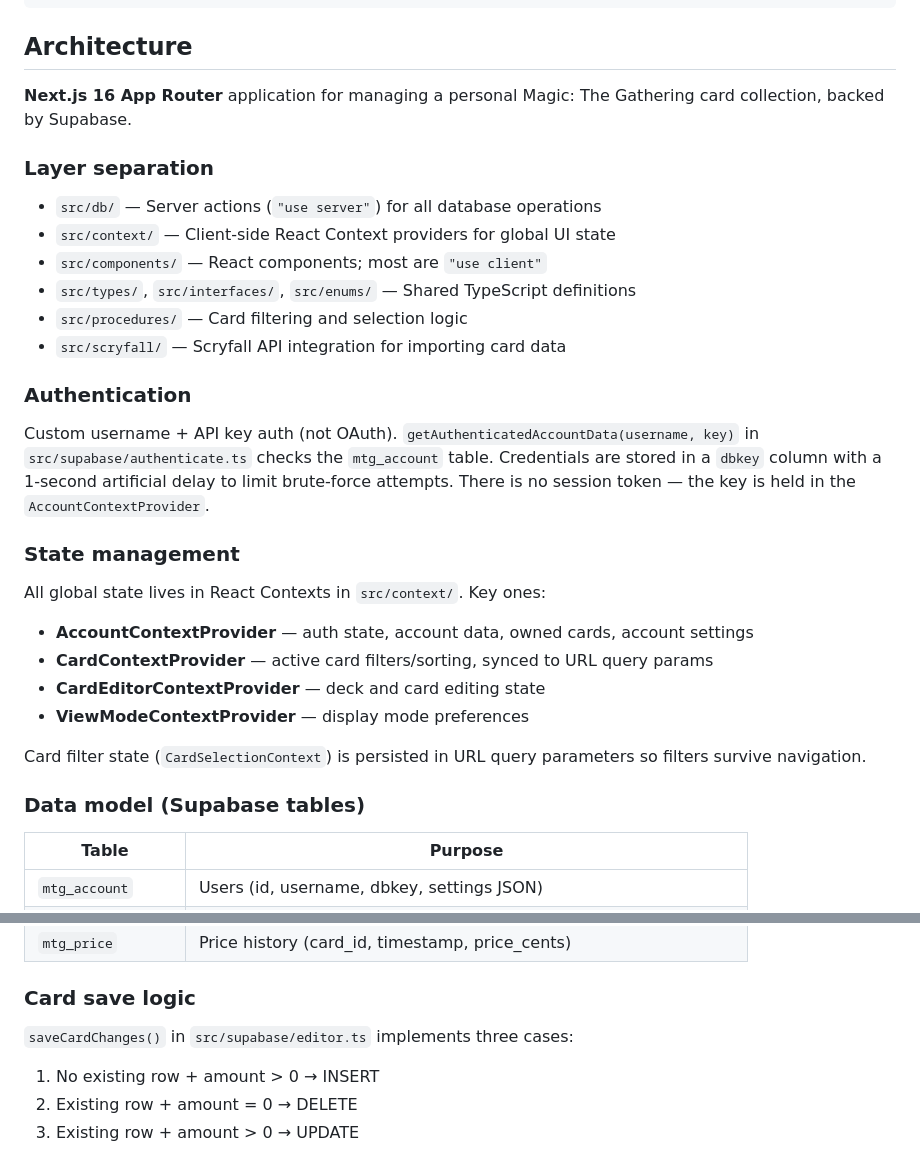
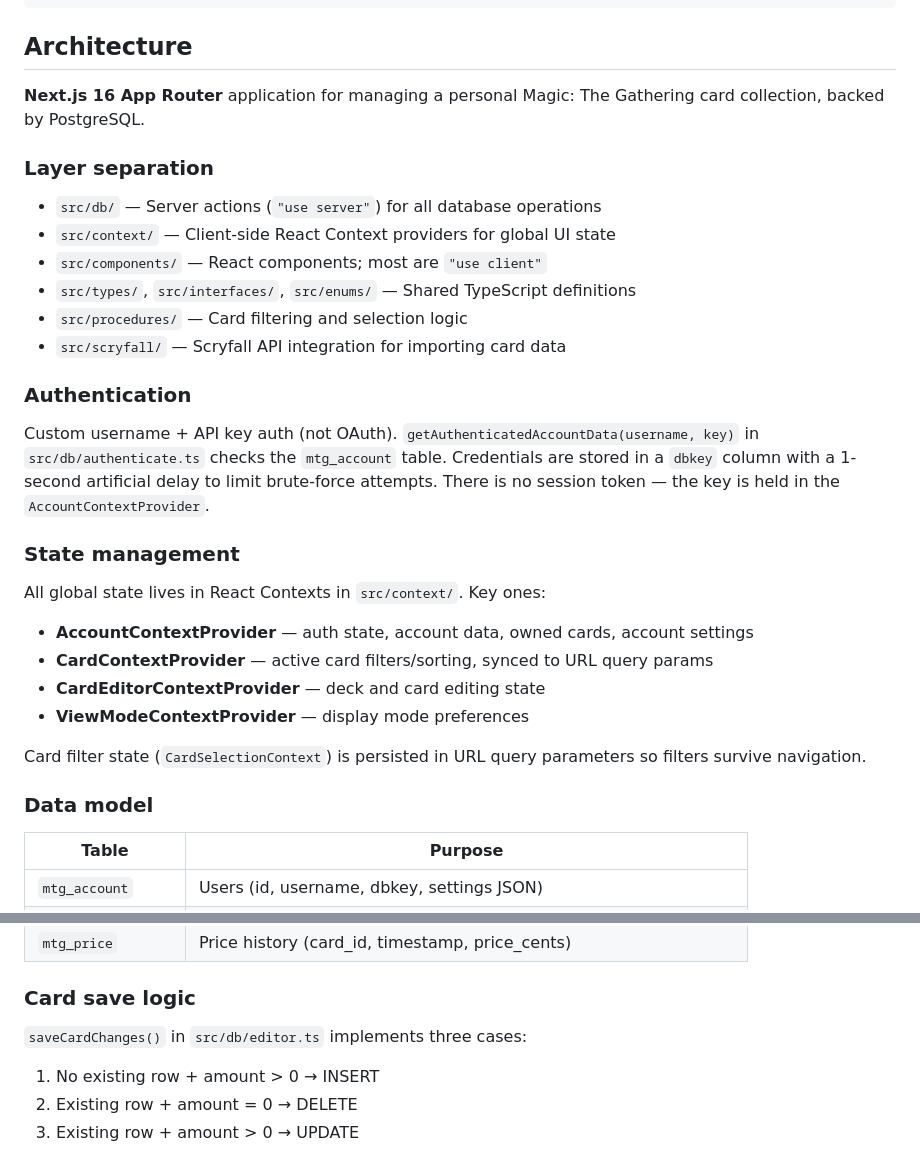
Before and after one commit to lucasmoeskops/mtg-collection-viewer, a Markdown page: CLAUDE.md, 2 parts joined by grey strips. Drawn GitHub-style.

Commit message:
Claude docs update

```diff
--- a/CLAUDE.md
+++ b/CLAUDE.md
@@ -13,7 +13,7 @@ npm run fix        # Prettier format + ESLint auto-fix
 
 ## Architecture
 
-**Next.js 16 App Router** application for managing a personal Magic: The Gathering card collection, backed by Supabase.
+**Next.js 16 App Router** application for managing a personal Magic: The Gathering card collection, backed by PostgreSQL.
 
 ### Layer separation
 
@@ -26,7 +26,7 @@ npm run fix        # Prettier format + ESLint auto-fix
 
 ### Authentication
 
-Custom username + API key auth (not OAuth). `getAuthenticatedAccountData(username, key)` in `src/supabase/authenticate.ts` checks the `mtg_account` table. Credentials are stored in a `dbkey` column with a 1-second artificial delay to limit brute-force attempts. There is no session token — the key is held in the `AccountContextProvider`.
+Custom username + API key auth (not OAuth). `getAuthenticatedAccountData(username, key)` in `src/db/authenticate.ts` checks the `mtg_account` table. Credentials are stored in a `dbkey` column with a 1-second artificial delay to limit brute-force attempts. There is no session token — the key is held in the `AccountContextProvider`.
 
 ### State management
 
@@ -39,7 +39,7 @@ All global state lives in React Contexts in `src/context/`. Key ones:
 
 Card filter state (`CardSelectionContext`) is persisted in URL query parameters so filters survive navigation.
 
-### Data model (Supabase tables)
+### Data model
 
 | Table | Purpose |
 |---|---|
@@ -52,7 +52,7 @@ Card filter state (`CardSelectionContext`) is persisted in URL query parameters
 
 ### Card save logic
 
-`saveCardChanges()` in `src/supabase/editor.ts` implements three cases:
+`saveCardChanges()` in `src/db/editor.ts` implements three cases:
 1. No existing row + amount > 0 → INSERT
 2. Existing row + amount = 0 → DELETE
 3. Existing row + amount > 0 → UPDATE
```
